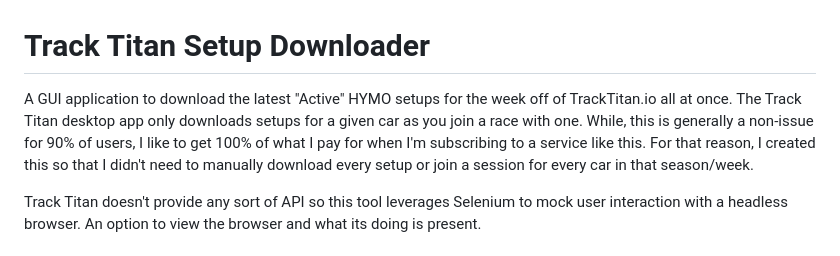
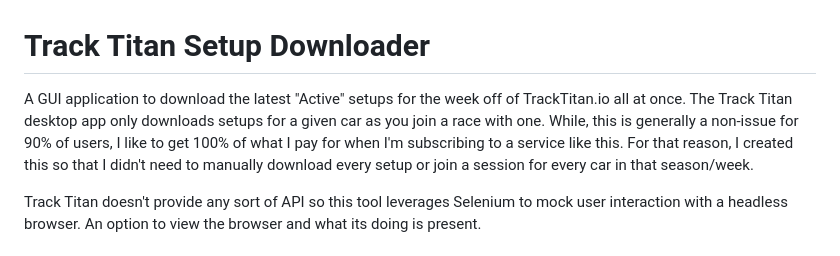
Before and after one commit to tfeuerbach/track-titan-downloader, a Markdown page: README.md, the part around the change. Drawn GitHub-style.

Commit message:
phrasing

```diff
--- a/README.md
+++ b/README.md
@@ -1,6 +1,6 @@
 # Track Titan Setup Downloader
 
-A GUI application to download the latest "Active" HYMO setups for the week off of TrackTitan.io all at once. The Track Titan desktop app only downloads setups for a given car as you join a race with one. While, this is generally a non-issue for 90% of users, I like to get 100% of what I pay for when I'm subscribing to a service like this. For that reason, I created this so that I didn't need to manually download every setup or join a session for every car in that season/week.
+A GUI application to download the latest "Active" setups for the week off of TrackTitan.io all at once. The Track Titan desktop app only downloads setups for a given car as you join a race with one. While, this is generally a non-issue for 90% of users, I like to get 100% of what I pay for when I'm subscribing to a service like this. For that reason, I created this so that I didn't need to manually download every setup or join a session for every car in that season/week.
 
 Track Titan doesn't provide any sort of API so this tool leverages Selenium to mock user interaction with a headless browser. An option to view the browser and what its doing is present.
 
```
